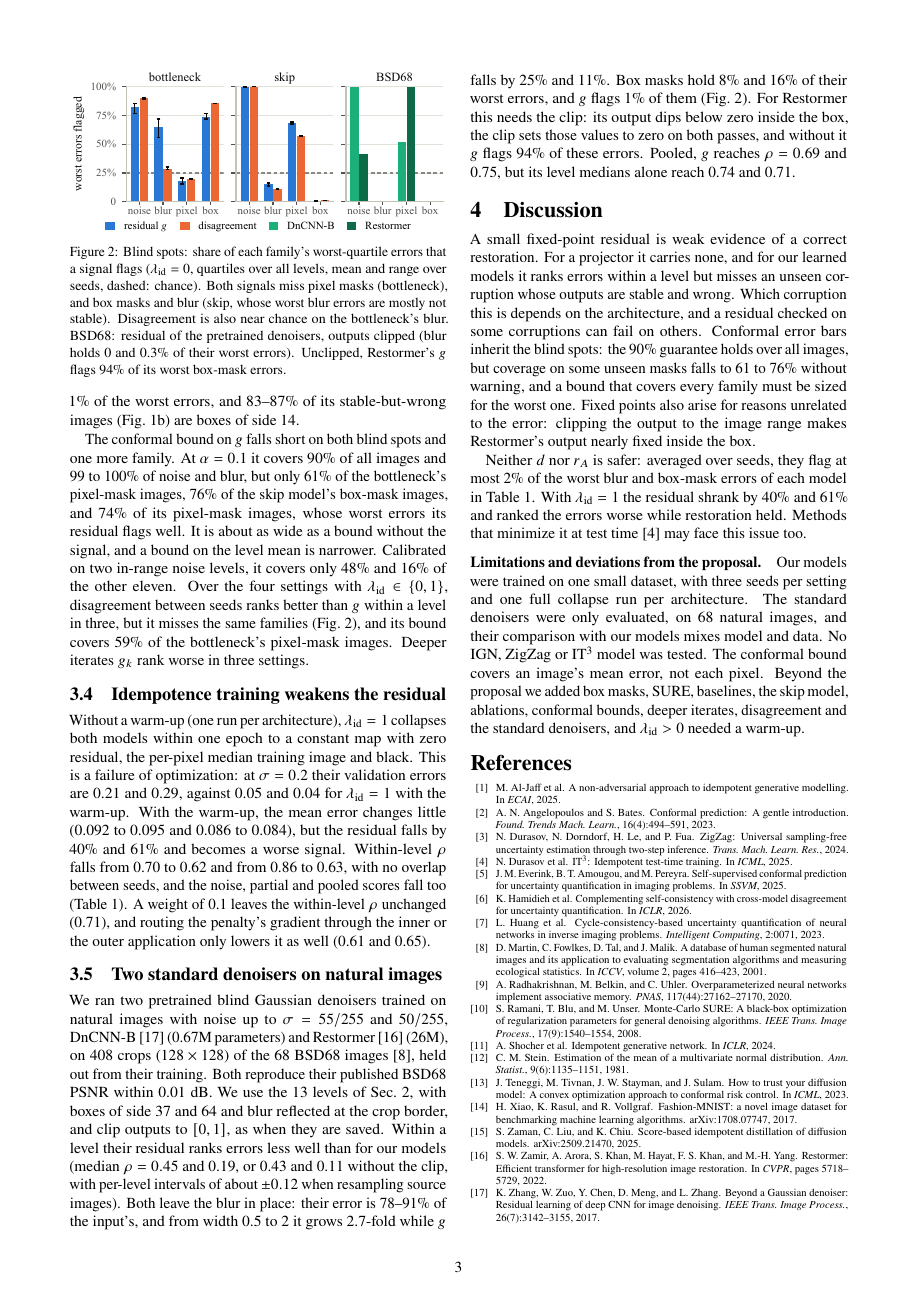
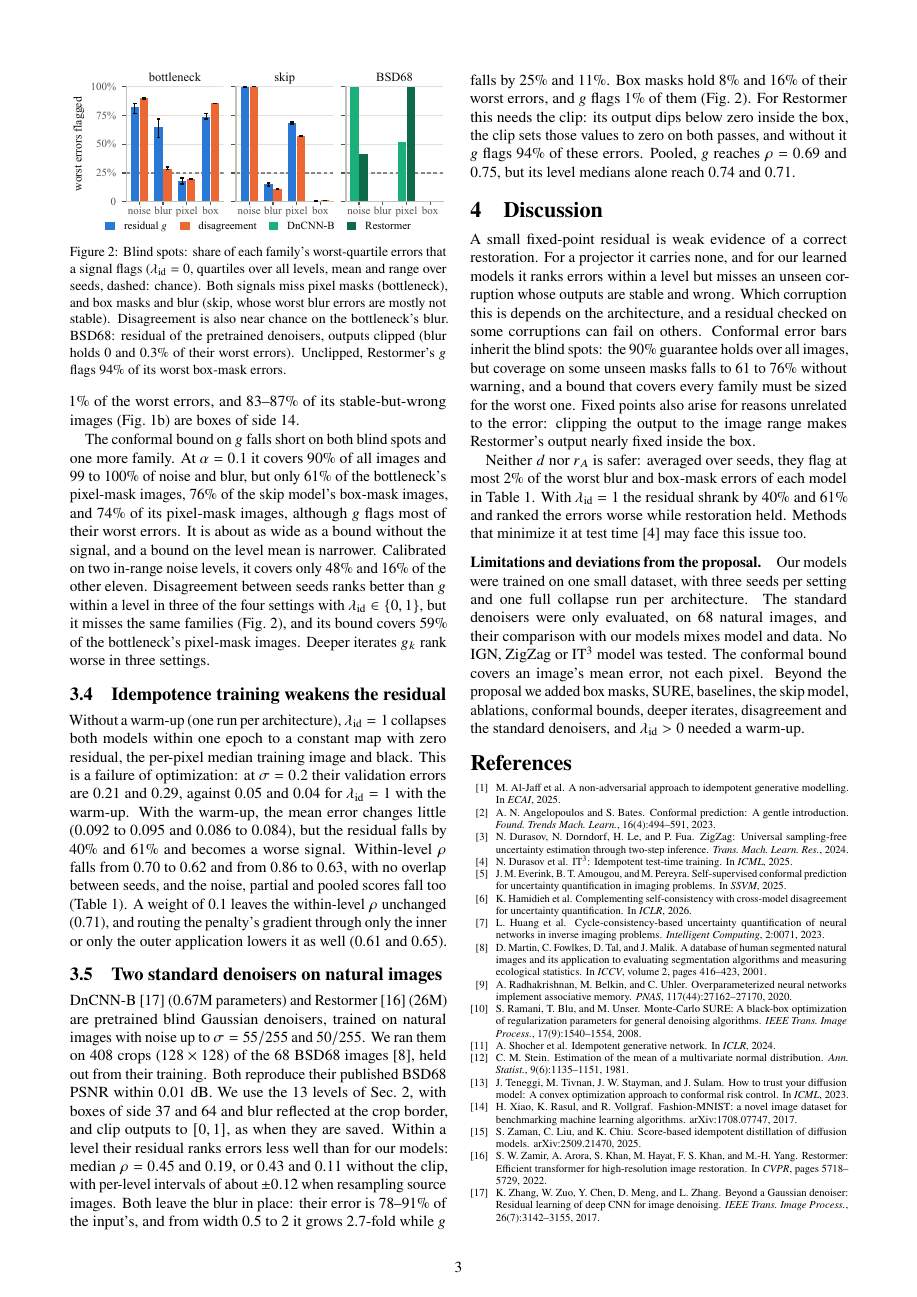
Before and after one commit to milmanb/fixed-point-reliability, a LaTeX paper (report/main.tex): page 3 of 3. Compiled offline with pdfLaTeX.

Commit message:
Ease the reading of the abstract and several results passages
- The abstract splits its longest sentence and states the third finding
  in words instead of the pooled-rho shorthand.
- Sec. 3.2 separates the pooled comparison from the level-median check.
  The conformal paragraph says that g flags most of the skip model's
  worst pixel-mask errors, and starts its disagreement sentence with the
  subject.
- Sec. 3.5 names the two denoisers before their training details, and
  Sec. 3.4 reads "through only the inner or only the outer application".
- Related work separates Huang et al.'s two signals and says what the
  conformal bounds are for.

Every number in the text is unchanged.

Co-Authored-By: Claude Opus 5.5 <noreply@anthropic.com>
Co-authored-by: Itay Shorian <158083625+ItayShorian07@users.noreply.github.com>
Co-authored-by: Michael Bazkor <173443701+michaelbazkor@users.noreply.github.com>
Co-authored-by: Boaz Cohen <172991330+BoCo-456@users.noreply.github.com>
Co-authored-by: Assaf Fleischer <151733295+assaf-we-alg@users.noreply.github.com>

```diff
--- a/report/main.tex
+++ b/report/main.tex
@@ -263,12 +262,12 @@ are boxes of side 14.
 The conformal bound on $g$ falls short on both blind spots and one more family. At
 $\alpha = 0.1$ it covers 90\% of all images and 99 to 100\% of noise and blur, but only 61\% of
 the bottleneck's pixel-mask images, 76\% of the skip model's box-mask images, and 74\% of its
-pixel-mask images, whose worst errors its residual flags well. It is about as wide as a bound without
-the signal, and a bound on the level mean is narrower. Calibrated on two in-range noise
-levels, it covers only 48\% and 16\% of the other eleven. Over the four settings with
-$\lid \in \{0, 1\}$, disagreement between seeds ranks better than $g$ within a level in
-three, but it misses the same families (Fig.~\ref{fig:blind}), and its bound covers 59\% of the
-bottleneck's pixel-mask images. Deeper iterates $g_k$ rank worse in three settings.
+pixel-mask images, although $g$ flags most of their worst errors. It is about as wide as a bound
+without the signal, and a bound on the level mean is narrower. Calibrated on two in-range noise
+levels, it covers only 48\% and 16\% of the other eleven. Disagreement between seeds ranks better
+than $g$ within a level in three of the four settings with $\lid \in \{0, 1\}$, but it misses the
+same families (Fig.~\ref{fig:blind}), and its bound covers 59\% of the bottleneck's pixel-mask
+images. Deeper iterates $g_k$ rank worse in three settings.
 
 \subsection{Idempotence training weakens the residual}
 \label{sec:idem}
@@ -279,20 +278,20 @@ and 0.04 for $\lid = 1$ with the warm-up. With the warm-up, the mean error chang
 (0.092 to 0.095 and 0.086 to 0.084), but the residual falls by 40\% and 61\% and becomes a worse
 signal. Within-level $\rho$ falls from 0.70 to 0.62 and from 0.86 to 0.63, with no overlap between
 seeds, and the noise, partial and pooled scores fall too (Table~\ref{tab:main}). A weight of 0.1
-leaves the within-level $\rho$ unchanged (0.71), and routing the penalty's gradient through the
-inner or the outer application only lowers it as well (0.61 and 0.65).
+leaves the within-level $\rho$ unchanged (0.71), and routing the penalty's gradient through only
+the inner or only the outer application lowers it as well (0.61 and 0.65).
 
 \subsection{Two standard denoisers on natural images}
 \label{sec:standard}
-We ran two pretrained blind Gaussian denoisers trained on natural images with noise up to
-$\sigma = 55/255$ and $50/255$, \mbox{DnCNN-B}~\cite{zhang2017dncnn} (0.67M parameters) and
-Restormer~\cite{zamir2022restormer} (26M), on 408 crops ($128\times128$) of the 68 BSD68
+\mbox{DnCNN-B}~\cite{zhang2017dncnn} (0.67M parameters) and Restormer~\cite{zamir2022restormer}
+(26M) are pretrained blind Gaussian denoisers, trained on natural images with noise up to
+$\sigma = 55/255$ and $50/255$. We ran them on 408 crops ($128\times128$) of the 68 BSD68
 images~\cite{martin2001bsd}, held out from their training. Both reproduce their published BSD68
 PSNR within 0.01 dB. We use the 13 levels of Sec.~2, with boxes of side 37 and 64 and blur
 reflected at the crop border, and clip outputs to $[0, 1]$, as when they are saved. Within a level
-their residual ranks errors less well than for our models (median $\rho = 0.45$ and 0.19, or 0.43
+their residual ranks errors less well than for our models: median $\rho = 0.45$ and 0.19, or 0.43
 and 0.11 without the clip, with per-level intervals of about $\pm 0.12$ when resampling source
-images). Both leave the blur in place: their error is
+images. Both leave the blur in place: their error is
 78--91\% of the input's, and from width 0.5 to 2 it grows 2.7-fold while $g$ falls by 25\% and
 11\%. Box masks hold 8\% and 16\% of their worst errors, and $g$ flags 1\% of them
 (Fig.~\ref{fig:blind}). For Restormer this needs the clip: its output dips below zero inside the
```
Also changed, not shown: report/main.tex (37 more changed lines).
